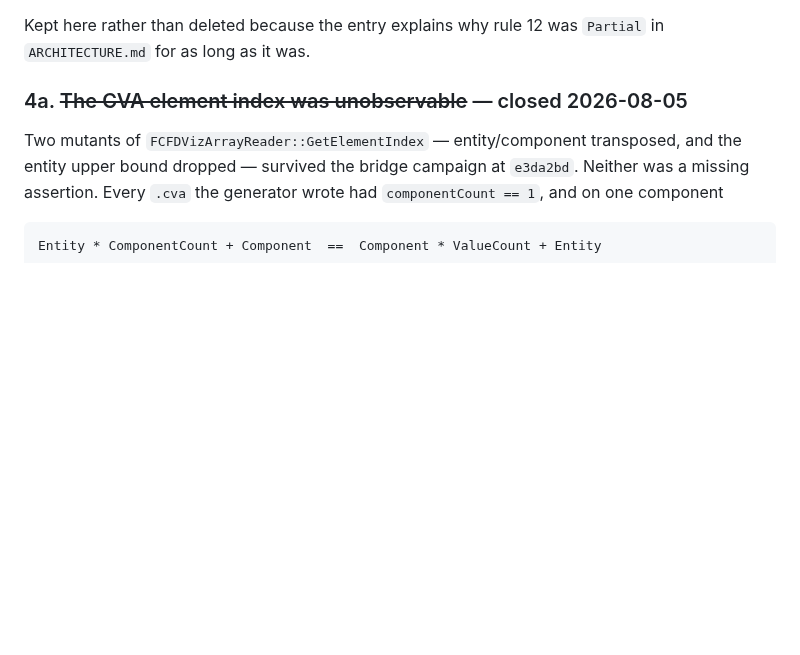
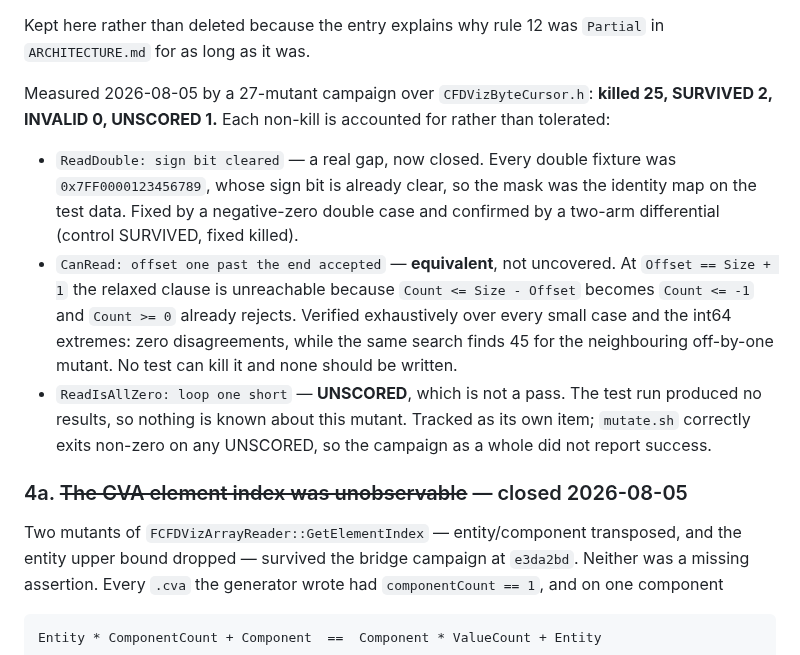
Before and after one commit to opensailing/wind, a Markdown page: FlowViz/Docs/BACKLOG.md, the part around the change. Drawn GitHub-style; blank space fills up the shorter version.

Commit message:
Record the byte cursor campaign, including what it could not score
killed 25, SURVIVED 2, INVALID 0, UNSCORED 1 over CFDVizByteCursor.h. The
totals are not the point; the three non-kills are, and each gets a different
answer rather than a shared shrug.

The sign-bit survivor was a real gap in the fixtures, closed and confirmed by
differential in b52c115.

The past-the-end survivor is EQUIVALENT. At Offset == Size + 1 the relaxed
clause is unreachable: Count <= Size - Offset becomes Count <= -1, and
Count >= 0 already rejected. Verified exhaustively over every small case and
the int64 extremes rather than argued -- zero disagreements, while the same
search finds 45 for the neighbouring off-by-one mutant, so the search can
detect non-equivalence and its silence here means something. No test can kill
this and none should be written; a test added to make the number go up would
assert a behaviour the code does not have.

The UNSCORED row is recorded as unknown, not as a pass. Its test run produced
no results, so nothing was concluded. mutate.sh:301 gates exit on UNSCORED as
well as SURVIVED, so the campaign did not report success -- a harness that
printed the refusal and returned 0 anyway would be worse than one that never
checked, because it would look like evidence.

```diff
--- a/FlowViz/Docs/BACKLOG.md
+++ b/FlowViz/Docs/BACKLOG.md
@@ -61,6 +61,26 @@ value comparison vacuous.
 
 Kept here rather than deleted because the entry explains why rule 12 was
 `Partial` in `ARCHITECTURE.md` for as long as it was.
+
+Measured 2026-08-05 by a 27-mutant campaign over `CFDVizByteCursor.h`:
+**killed 25, SURVIVED 2, INVALID 0, UNSCORED 1.** Each non-kill is accounted
+for rather than tolerated:
+
+- `ReadDouble: sign bit cleared` — a real gap, now closed. Every double
+  fixture was `0x7FF0000123456789`, whose sign bit is already clear, so the
+  mask was the identity map on the test data. Fixed by a negative-zero double
+  case and confirmed by a two-arm differential (control SURVIVED, fixed
+  killed).
+- `CanRead: offset one past the end accepted` — **equivalent**, not uncovered.
+  At `Offset == Size + 1` the relaxed clause is unreachable because
+  `Count <= Size - Offset` becomes `Count <= -1` and `Count >= 0` already
+  rejects. Verified exhaustively over every small case and the int64 extremes:
+  zero disagreements, while the same search finds 45 for the neighbouring
+  off-by-one mutant. No test can kill it and none should be written.
+- `ReadIsAllZero: loop one short` — **UNSCORED**, which is not a pass. The
+  test run produced no results, so nothing is known about this mutant. Tracked
+  as its own item; `mutate.sh` correctly exits non-zero on any UNSCORED, so
+  the campaign as a whole did not report success.
 
 ### 4a. ~~The CVA element index was unobservable~~ — closed 2026-08-05
 
```
